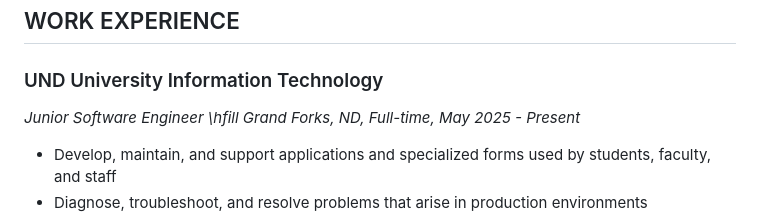
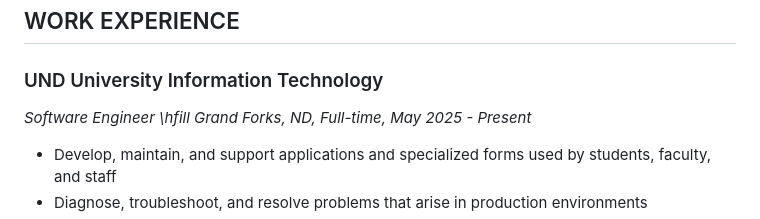
Before and after one commit to jmelancon/homepage-waves, a Markdown page: assets/resume.md, the part around the change. Rendered like a GitHub page.

```diff
--- a/assets/resume.md
+++ b/assets/resume.md
@@ -39,7 +39,7 @@ header-includes:
 ## WORK EXPERIENCE
 
 ### UND University Information Technology
-*Junior Software Engineer \hfill Grand Forks, ND, Full-time, May 2025 - Present*
+*Software Engineer \hfill Grand Forks, ND, Full-time, May 2025 - Present*
 
  - Develop, maintain, and support applications and specialized forms used by students, faculty, and staff
  - Diagnose, troubleshoot, and resolve problems that arise in production environments
```
